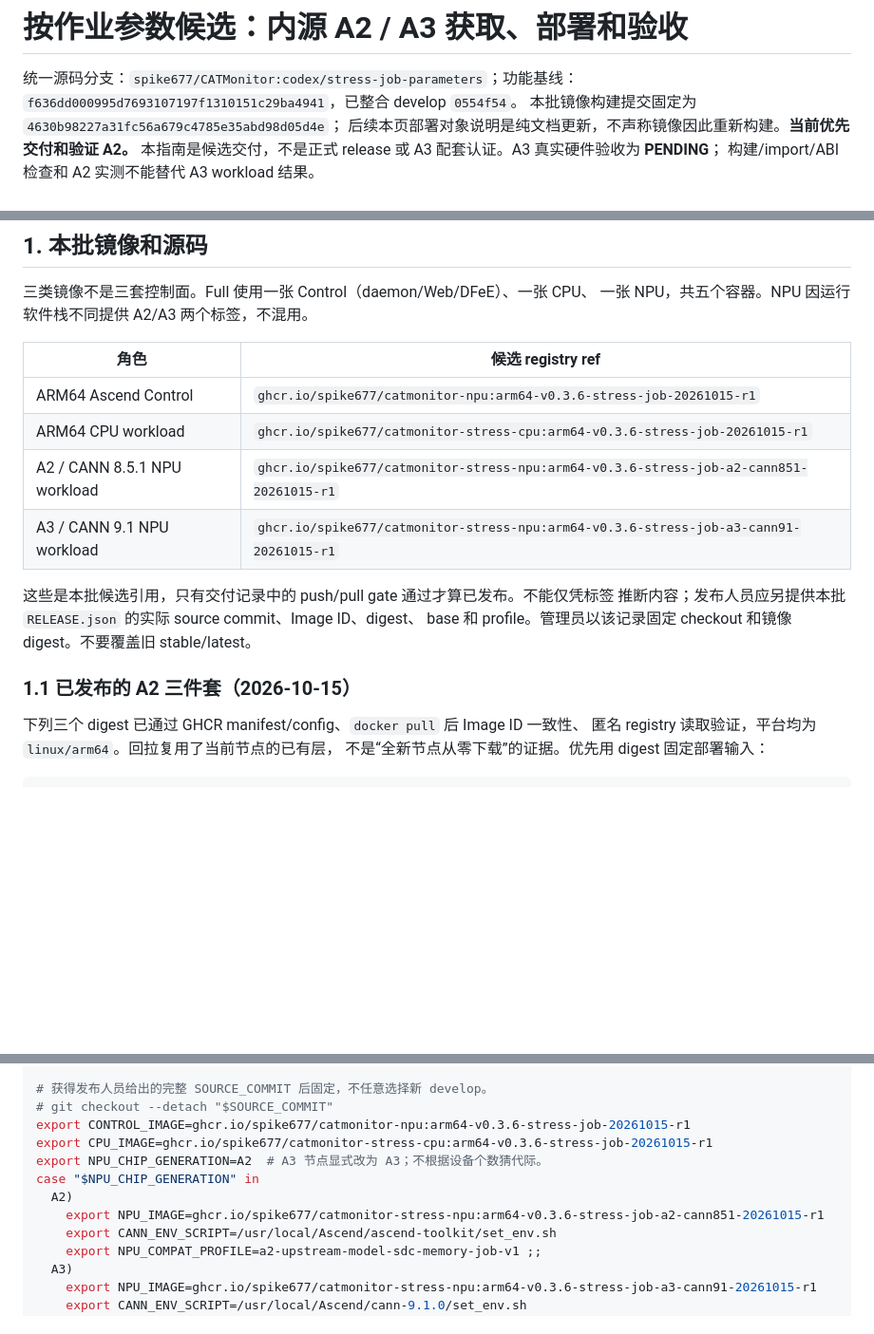
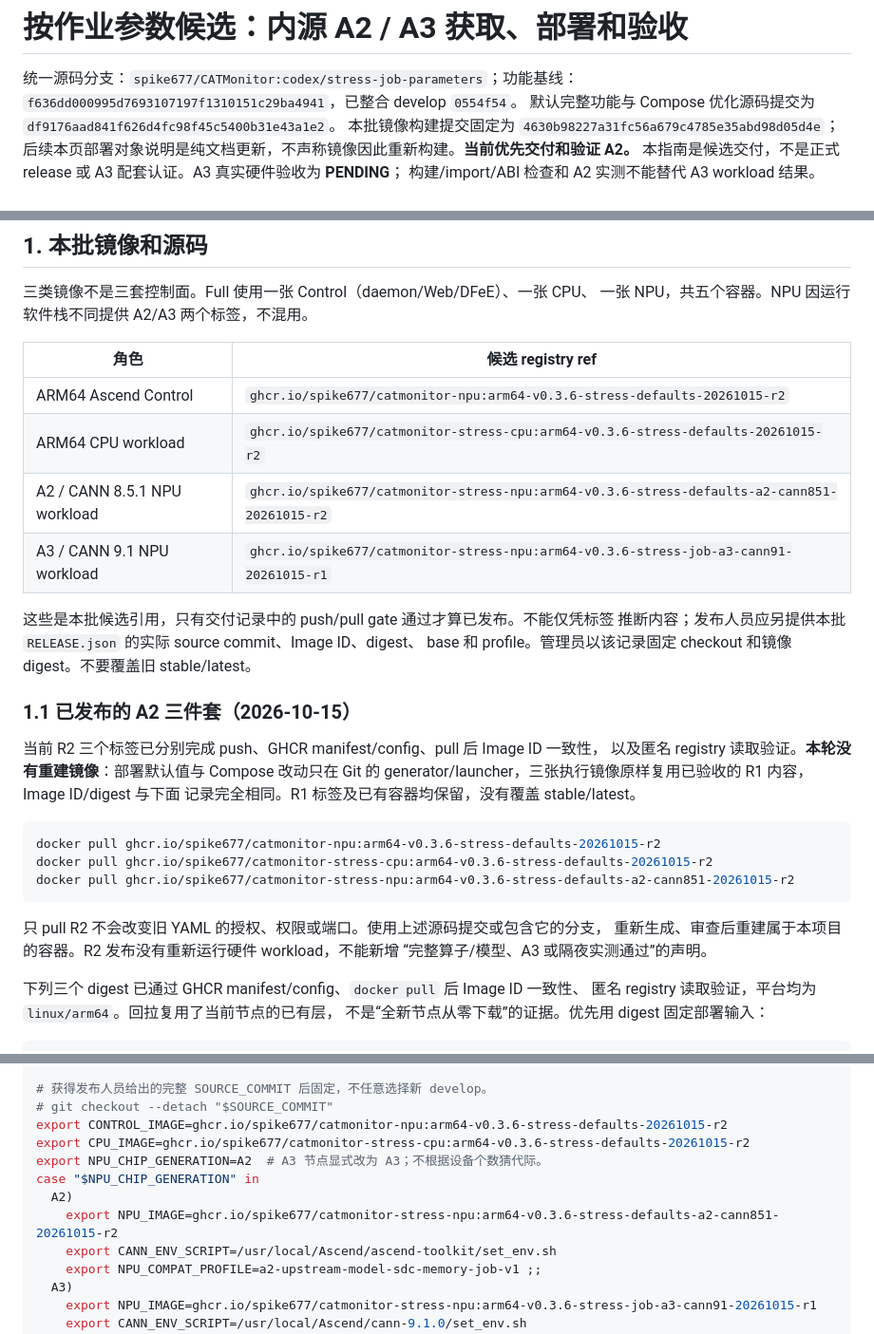
Before and after one commit to Computing-Availability-Tools/CATMonitor, a Markdown page: docker/STRESS_JOB_RELEASE_GUIDE.md, 3 parts joined by grey strips. Shown at 95% size. Rendered like a GitHub page; blank space fills up the shorter version.

Commit message:
docs(stress): record verified R2 image promotion and deployment identity

````diff
--- a/docker/STRESS_JOB_RELEASE_GUIDE.md
+++ b/docker/STRESS_JOB_RELEASE_GUIDE.md
@@ -2,6 +2,7 @@
 
 统一源码分支：`spike677/CATMonitor:codex/stress-job-parameters`；功能基线：
 `f636dd000995d7693107197f1310151c29ba4941`，已整合 develop `0554f54`。
+默认完整功能与 Compose 优化源码提交为 `df9176aad841f626d4fc98f45c5400b31e43a1e2`。
 本批镜像构建提交固定为 `4630b98227a31fc56a679c4785e35abd98d05d4e`；
 后续本页部署对象说明是纯文档更新，不声称镜像因此重新构建。**当前优先交付和验证 A2。**
 本指南是候选交付，不是正式 release 或 A3 配套认证。A3 真实硬件验收为 **PENDING**；
@@ -48,9 +49,9 @@ Monitoring-only 的全局配置仍为 `stress.enabled: false`，不需要 Docker
 
 | 角色 | 候选 registry ref |
 | --- | --- |
-| ARM64 Ascend Control | `ghcr.io/spike677/catmonitor-npu:arm64-v0.3.6-stress-job-20261015-r1` |
-| ARM64 CPU workload | `ghcr.io/spike677/catmonitor-stress-cpu:arm64-v0.3.6-stress-job-20261015-r1` |
-| A2 / CANN 8.5.1 NPU workload | `ghcr.io/spike677/catmonitor-stress-npu:arm64-v0.3.6-stress-job-a2-cann851-20261015-r1` |
+| ARM64 Ascend Control | `ghcr.io/spike677/catmonitor-npu:arm64-v0.3.6-stress-defaults-20261015-r2` |
+| ARM64 CPU workload | `ghcr.io/spike677/catmonitor-stress-cpu:arm64-v0.3.6-stress-defaults-20261015-r2` |
+| A2 / CANN 8.5.1 NPU workload | `ghcr.io/spike677/catmonitor-stress-npu:arm64-v0.3.6-stress-defaults-a2-cann851-20261015-r2` |
 | A3 / CANN 9.1 NPU workload | `ghcr.io/spike677/catmonitor-stress-npu:arm64-v0.3.6-stress-job-a3-cann91-20261015-r1` |
 
 这些是本批候选引用，只有交付记录中的 push/pull gate 通过才算已发布。不能仅凭标签
@@ -58,6 +59,21 @@ Monitoring-only 的全局配置仍为 `stress.enabled: false`，不需要 Docker
 base 和 profile。管理员以该记录固定 checkout 和镜像 digest。不要覆盖旧 stable/latest。
 
 ### 1.1 已发布的 A2 三件套（2026-10-15）
+
+当前 R2 三个标签已分别完成 push、GHCR manifest/config、pull 后 Image ID 一致性，
+以及匿名 registry 读取验证。**本轮没有重建镜像**：部署默认值与 Compose 改动只在 Git
+的 generator/launcher，三张执行镜像原样复用已验收的 R1 内容，Image ID/digest 与下面
+记录完全相同。R1 标签及已有容器均保留，没有覆盖 stable/latest。
+
+```bash
+docker pull ghcr.io/spike677/catmonitor-npu:arm64-v0.3.6-stress-defaults-20261015-r2
+docker pull ghcr.io/spike677/catmonitor-stress-cpu:arm64-v0.3.6-stress-defaults-20261015-r2
+docker pull ghcr.io/spike677/catmonitor-stress-npu:arm64-v0.3.6-stress-defaults-a2-cann851-20261015-r2
+```
+
+只 pull R2 不会改变旧 YAML 的授权、权限或端口。使用上述源码提交或包含它的分支，
+重新生成、审查后重建属于本项目的容器。R2 发布没有重新运行硬件 workload，不能新增
+“完整算子/模型、A3 或隔夜实测通过”的声明。
 
 下列三个 digest 已通过 GHCR manifest/config、`docker pull` 后 Image ID 一致性、
 匿名 registry 读取验证，平台均为 `linux/arm64`。回拉复用了当前节点的已有层，
@@ -95,12 +111,12 @@ git merge-base --is-ancestor f636dd000995d7693107197f1310151c29ba4941 HEAD
 
 # 获得发布人员给出的完整 SOURCE_COMMIT 后固定，不任意选择新 develop。
 # git checkout --detach "$SOURCE_COMMIT"
-export CONTROL_IMAGE=ghcr.io/spike677/catmonitor-npu:arm64-v0.3.6-stress-job-20261015-r1
-export CPU_IMAGE=ghcr.io/spike677/catmonitor-stress-cpu:arm64-v0.3.6-stress-job-20261015-r1
+export CONTROL_IMAGE=ghcr.io/spike677/catmonitor-npu:arm64-v0.3.6-stress-defaults-20261015-r2
+export CPU_IMAGE=ghcr.io/spike677/catmonitor-stress-cpu:arm64-v0.3.6-stress-defaults-20261015-r2
 export NPU_CHIP_GENERATION=A2  # A3 节点显式改为 A3；不根据设备个数猜代际。
 case "$NPU_CHIP_GENERATION" in
   A2)
-    export NPU_IMAGE=ghcr.io/spike677/catmonitor-stress-npu:arm64-v0.3.6-stress-job-a2-cann851-20261015-r1
+    export NPU_IMAGE=ghcr.io/spike677/catmonitor-stress-npu:arm64-v0.3.6-stress-defaults-a2-cann851-20261015-r2
     export CANN_ENV_SCRIPT=/usr/local/Ascend/ascend-toolkit/set_env.sh
     export NPU_COMPAT_PROFILE=a2-upstream-model-sdc-memory-job-v1 ;;
   A3)
````
